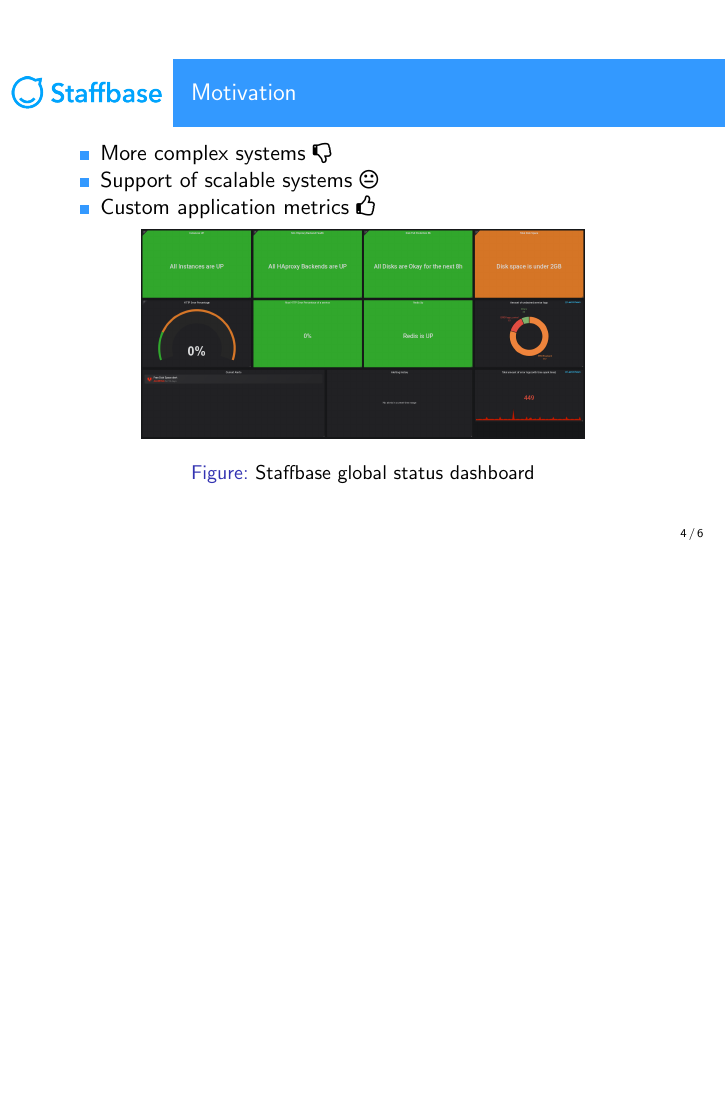
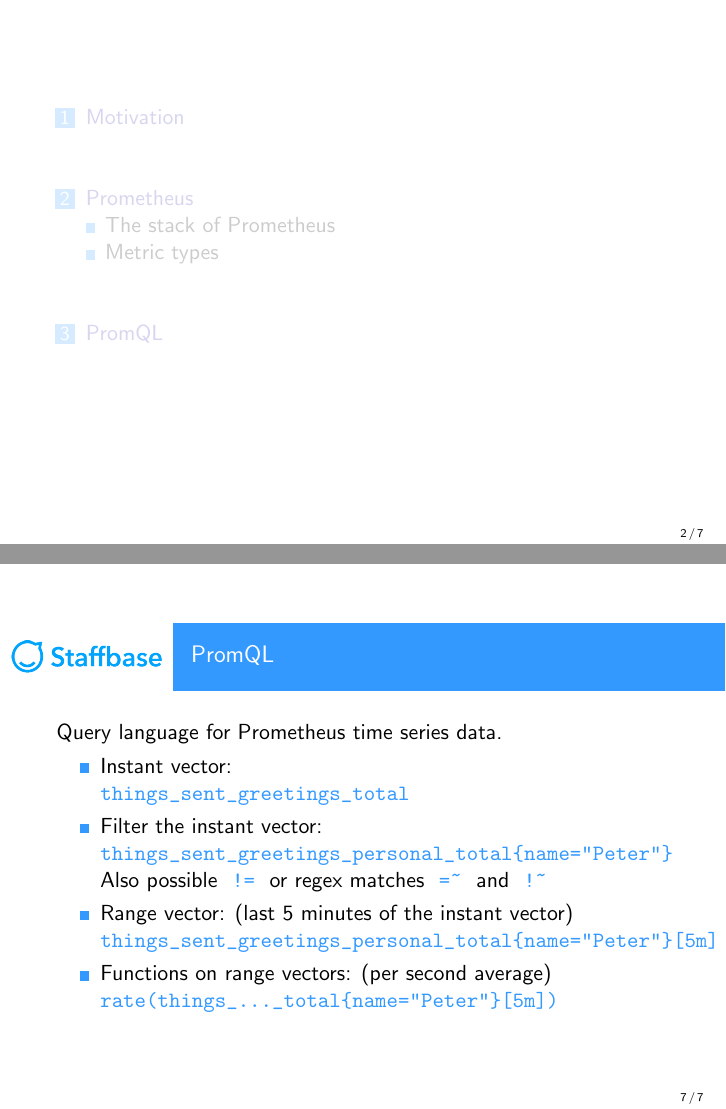
Before and after one commit to Staffbase/go-measure-things, LaTeX slides (doc/pres.tex, which reads doc/promql.tex): page 4 of 6 before the commit and pages 2 and 7 of 7 after it, the two joined at a grey line, the shorter picture padded with empty space. Compiled offline with pdfLaTeX; a LaTeX package or settings file that is missing is left out.

Commit message:
:sparkles: first slide for PromQL

```diff
--- /dev/null
+++ b/doc/promql.tex
@@ -0,0 +1,20 @@
+\section{PromQL}
+\begin{frame}
+  \frametitle{PromQL}
+
+  Query language for Prometheus time series data.
+
+  \begin{itemize}
+    \item Instant vector:\\
+       \inlinecode{things_sent_greetings_total}
+    \item Filter the instant vector:
+       \inlinecode{things_sent_greetings_personal_total\{name="Peter"\}}
+       Also possible \inlinecode{!=} or regex matches \inlinecode{=~} and \inlinecode{!~}
+    \item Range vector: (last 5 minutes of the instant vector)\\
+        \inlinecode{things_sent_greetings_personal_total\{name="Peter"\}[5m]}
+    \item Functions on range vectors: (per second average)\\
+        \inlinecode{rate(things_..._total\{name="Peter"\}[5m])}
+  \end{itemize}
+
+
+\end{frame}
```
Also changed, not shown: doc/pres.tex (+1 -0 lines).
